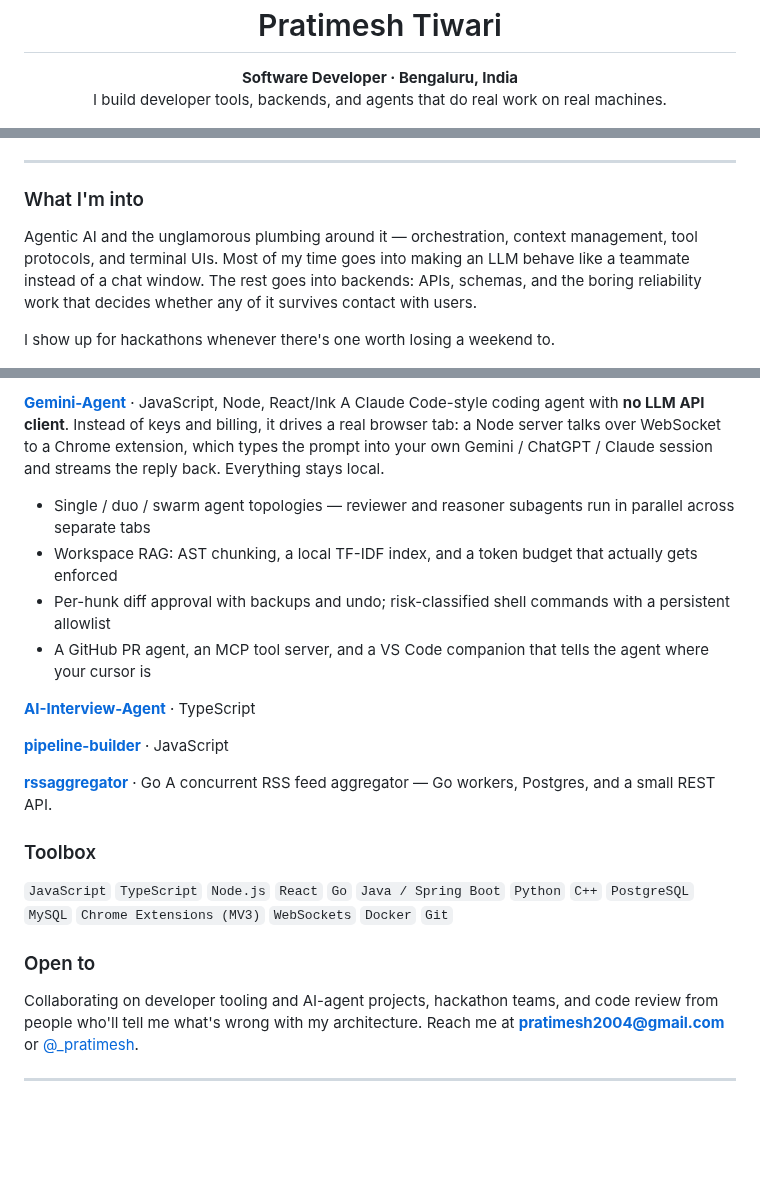
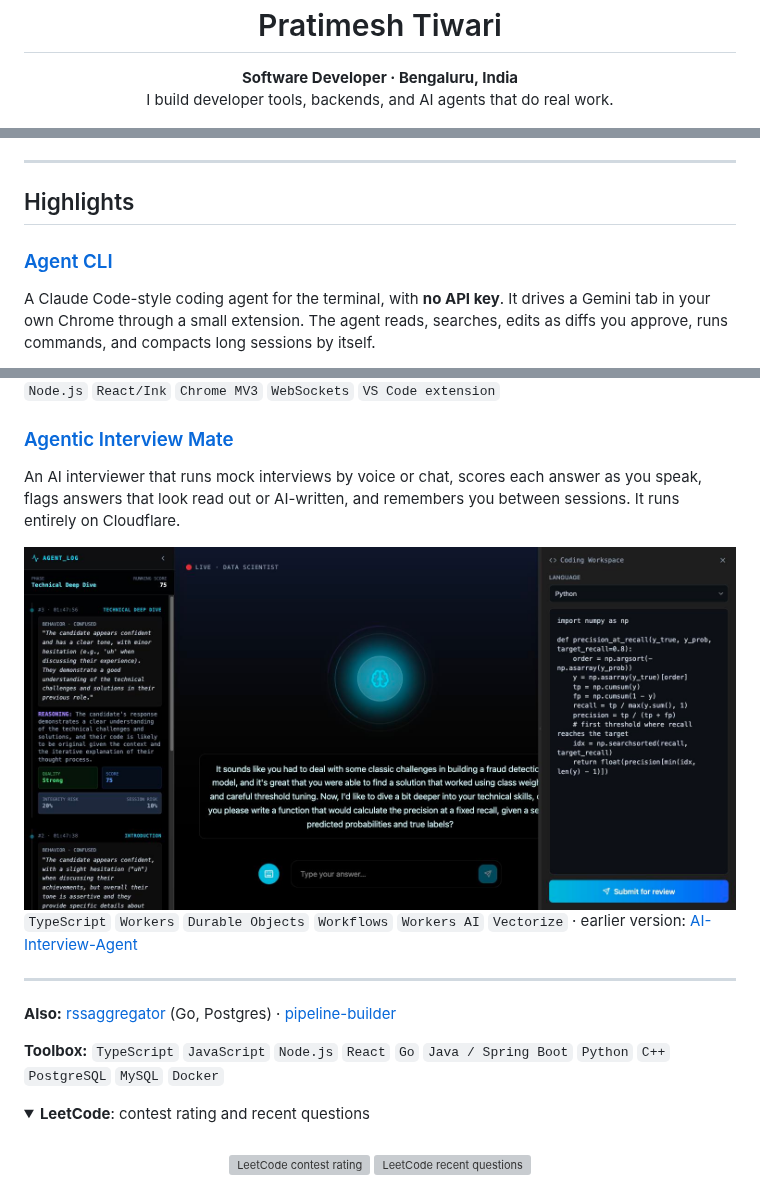
Before and after one commit to PratimeshTiwari/PratimeshTiwari, a Markdown page: README.md, 3 parts joined by grey strips. Drawn GitHub-style; pictures changed too: assets/interview-mate.jpg (added); folded sections open; blank space fills up the shorter version; grey boxes are pictures that could not be loaded.

Commit message:
Refresh profile: Agent CLI and Agentic Interview Mate as highlights, LeetCode card

```diff
--- a/README.md
+++ b/README.md
@@ -2,7 +2,7 @@
 
 <p align="center">
   <b>Software Developer · Bengaluru, India</b><br>
-  I build developer tools, backends, and agents that do real work on real machines.
+  I build developer tools, backends, and AI agents that do real work.
 </p>
 
 <p align="center">
@@ -15,12 +15,11 @@
 
 ---
 
-### What I'm into
+## Highlights
 
-Agentic AI and the unglamorous plumbing around it — orchestration, context management,
-tool protocols, and terminal UIs. Most of my time goes into making an LLM behave like a
-teammate instead of a chat window. The rest goes into backends: APIs, schemas, and the
-boring reliability work that decides whether any of it survives contact with users.
+### [Agent CLI](https://github.com/PratimeshTiwari/Agent-CLI)
 
-I show up for hackathons whenever there's one worth losing a weekend to.
+A Claude Code-style coding agent for the terminal, with **no API key**. It drives a Gemini tab in
+your own Chrome through a small extension. The agent reads, searches, edits as diffs you approve,
+runs commands, and compacts long sessions by itself.
 
@@ -28,32 +27,28 @@ I show up for hackathons whenever there's one worth losing a weekend to.
 
-**[Gemini-Agent](https://github.com/PratimeshTiwari/Gemini-Agent)** · JavaScript, Node, React/Ink
-A Claude Code-style coding agent with **no LLM API client**. Instead of keys and billing, it
-drives a real browser tab: a Node server talks over WebSocket to a Chrome extension, which
-types the prompt into your own Gemini / ChatGPT / Claude session and streams the reply back.
-Everything stays local.
-- Single / duo / swarm agent topologies — reviewer and reasoner subagents run in parallel across separate tabs
-- Workspace RAG: AST chunking, a local TF-IDF index, and a token budget that actually gets enforced
-- Per-hunk diff approval with backups and undo; risk-classified shell commands with a persistent allowlist
-- A GitHub PR agent, an MCP tool server, and a VS Code companion that tells the agent where your cursor is
+`Node.js` `React/Ink` `Chrome MV3` `WebSockets` `VS Code extension`
 
-**[AI-Interview-Agent](https://github.com/PratimeshTiwari/AI-Interview-Agent)** · TypeScript
-<!-- one line about what it does — replace this -->
+### [Agentic Interview Mate](https://github.com/PratimeshTiwari/cf_ai_agentic_interview_mate)
 
-**[pipeline-builder](https://github.com/PratimeshTiwari/pipeline-builder)** · JavaScript
-<!-- one line about what it does — replace this -->
+An AI interviewer that runs mock interviews by voice or chat, scores each answer as you speak,
+flags answers that look read out or AI-written, and remembers you between sessions. It runs
+entirely on Cloudflare.
 
-**[rssaggregator](https://github.com/PratimeshTiwari/rssaggregator)** · Go
-A concurrent RSS feed aggregator — Go workers, Postgres, and a small REST API.
+<img src="assets/interview-mate.jpg" alt="Agentic Interview Mate: live agent log, the interviewer's reply, and the coding workspace" width="100%">
 
-### Toolbox
-
-`JavaScript` `TypeScript` `Node.js` `React` `Go` `Java / Spring Boot` `Python` `C++`
-`PostgreSQL` `MySQL` `Chrome Extensions (MV3)` `WebSockets` `Docker` `Git`
-
-### Open to
-
-Collaborating on developer tooling and AI-agent projects, hackathon teams, and code review
-from people who'll tell me what's wrong with my architecture. Reach me at
-**pratimesh2004@gmail.com** or [@_pratimesh](https://twitter.com/_pratimesh).
+`TypeScript` `Workers` `Durable Objects` `Workflows` `Workers AI` `Vectorize` · earlier version: [AI-Interview-Agent](https://github.com/PratimeshTiwari/AI-Interview-Agent)
 
 ---
+
+**Also:** [rssaggregator](https://github.com/PratimeshTiwari/rssaggregator) (Go, Postgres) ·
+[pipeline-builder](https://github.com/PratimeshTiwari/pipeline-builder)
+
+**Toolbox:** `TypeScript` `JavaScript` `Node.js` `React` `Go` `Java / Spring Boot` `Python` `C++` `PostgreSQL` `MySQL` `Docker`
+
+<details>
+<summary><b>LeetCode</b>: contest rating and recent questions</summary>
+<br>
+<p align="center">
+  <a href="https://leetcode.com/u/pratimeshtiwari/"><img src="https://leetcard.jacoblin.cool/pratimeshtiwari?theme=dark&font=Inter&ext=contest" alt="LeetCode contest rating" width="49%"></a>
+  <a href="https://leetcode.com/u/pratimeshtiwari/"><img src="https://leetcard.jacoblin.cool/pratimeshtiwari?theme=dark&font=Inter&ext=activity" alt="LeetCode recent questions" width="49%"></a>
+</p>
+</details>
```
Also changed, not shown: other parts of README.md (+3 -3 lines), 1 other file.
